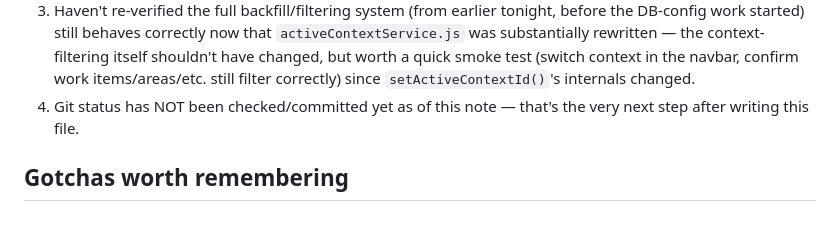
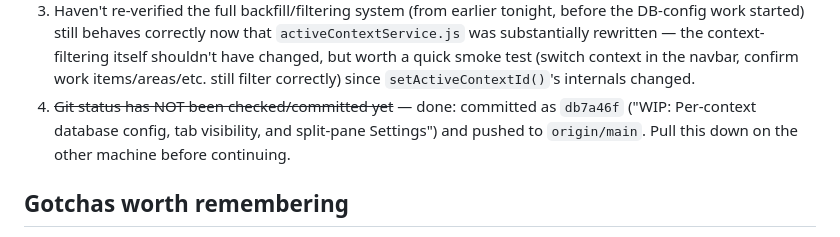
Before and after one commit to RPhay/MyWork, a Markdown page: CLAUDE_CARRY_ON.md, the part around the change. Drawn GitHub-style.

Commit message:
Fix stale note in carry-on doc - commit/push already happened

```diff
--- a/CLAUDE_CARRY_ON.md
+++ b/CLAUDE_CARRY_ON.md
@@ -178,8 +178,10 @@ order:
    filtering itself shouldn't have changed, but worth a quick smoke test
    (switch context in the navbar, confirm work items/areas/etc. still filter
    correctly) since `setActiveContextId()`'s internals changed.
-4. Git status has NOT been checked/committed yet as of this note — that's
-   the very next step after writing this file.
+4. ~~Git status has NOT been checked/committed yet~~ — done: committed as
+   `db7a46f` ("WIP: Per-context database config, tab visibility, and
+   split-pane Settings") and pushed to `origin/main`. Pull this down on the
+   other machine before continuing.
 
 ## Gotchas worth remembering
 
```
